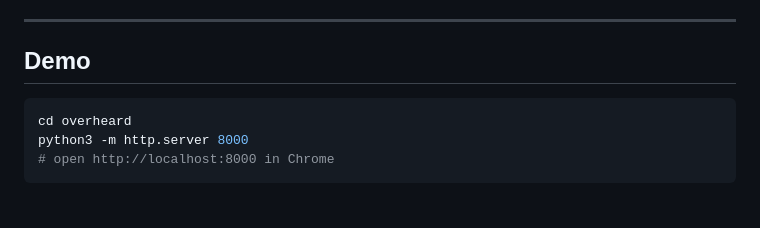
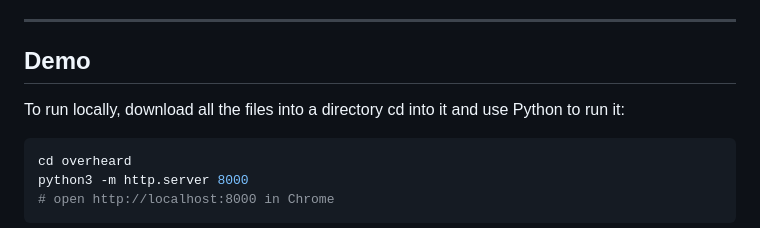
Before and after one commit to sinazohari-cs/overheard, a Markdown page: README.md, the part around the change. GitHub-like rendering; blank space fills up the shorter version.

````diff
--- a/README.md
+++ b/README.md
@@ -9,7 +9,7 @@ It listens to what you say (or reads what you type), extracts meaningful keyword
 ---
 
 ## Demo
-
+To run locally, download all the files into a directory cd into it and use Python to run it:
 ```bash
 cd overheard
 python3 -m http.server 8000
````
